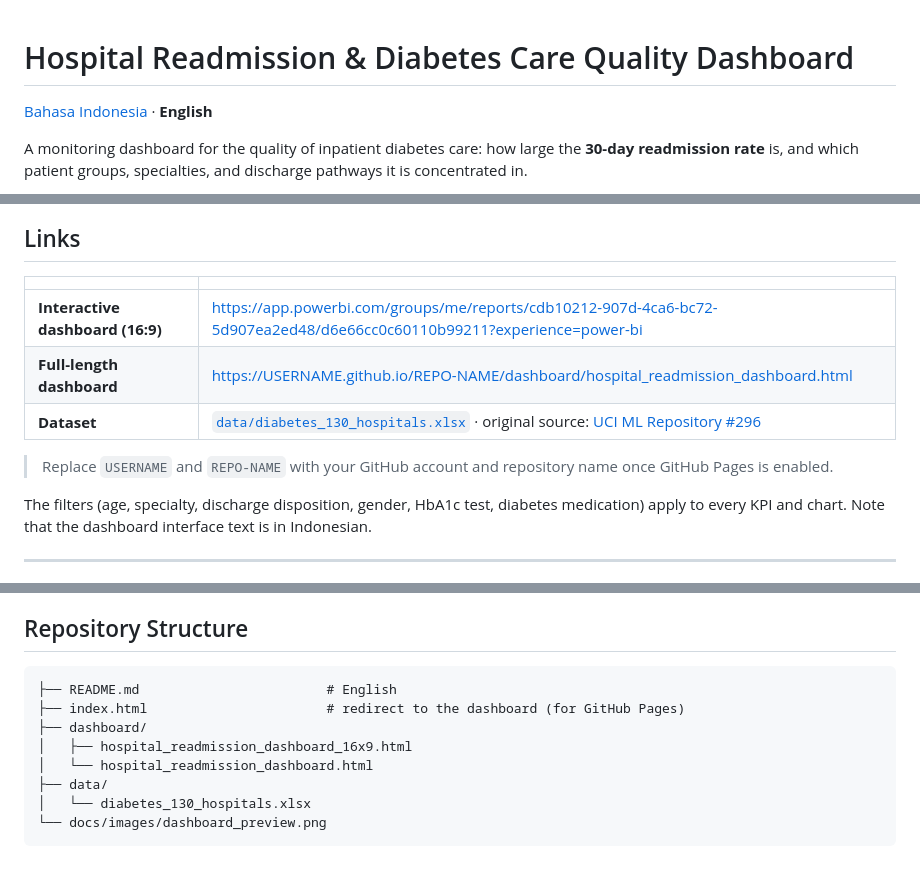
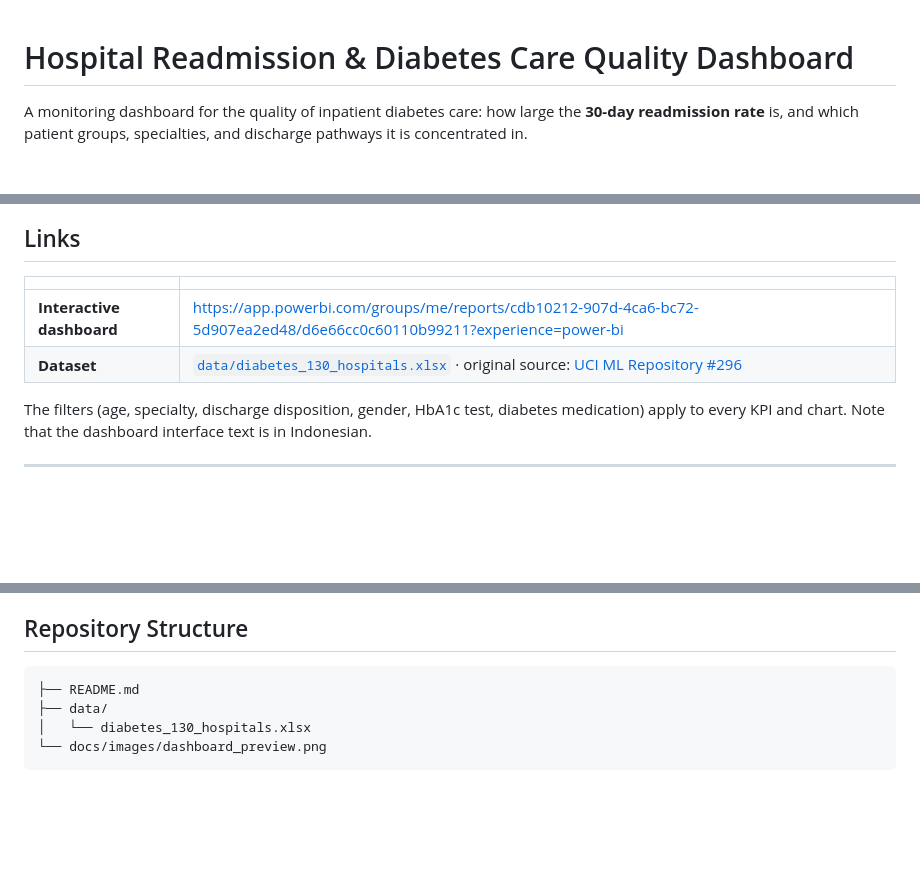
Before and after one commit to alesandroyoel/Hospital-Readmission-Diabetes-Care-Quality-Dashboard, a Markdown page: README.md, 3 parts joined by grey strips. Drawn GitHub-style; blank space fills up the shorter version.

````diff
--- a/README.md
+++ b/README.md
@@ -1,6 +1,4 @@
 # Hospital Readmission & Diabetes Care Quality Dashboard
-
-[Bahasa Indonesia](README.id.md) · **English**
 
 A monitoring dashboard for the quality of inpatient diabetes care: how large the **30-day readmission rate** is, and which patient groups, specialties, and discharge pathways it is concentrated in.
 
@@ -10,11 +8,8 @@ A monitoring dashboard for the quality of inpatient diabetes care: how large the
 
 |                                  |                                                                                                                                                                                                           |
 | -------------------------------- | --------------------------------------------------------------------------------------------------------------------------------------------------------------------------------------------------------- |
-| **Interactive dashboard (16:9)** | https://app.powerbi.com/groups/me/reports/cdb10212-907d-4ca6-bc72-5d907ea2ed48/d6e66cc0c60110b99211?experience=power-bi                                                                                   |
-| **Full-length dashboard**        | https://USERNAME.github.io/REPO-NAME/dashboard/hospital_readmission_dashboard.html                                                                                                                        |
+| **Interactive dashboard** | https://app.powerbi.com/groups/me/reports/cdb10212-907d-4ca6-bc72-5d907ea2ed48/d6e66cc0c60110b99211?experience=power-bi                                                                                   |
 | **Dataset**                      | [`data/diabetes_130_hospitals.xlsx`](data/diabetes_130_hospitals.xlsx) · original source: [UCI ML Repository #296](https://archive.ics.uci.edu/dataset/296/diabetes+130-us+hospitals+for+years+1999-2008) |
-
-> Replace `USERNAME` and `REPO-NAME` with your GitHub account and repository name once GitHub Pages is enabled.
 
 The filters (age, specialty, discharge disposition, gender, HbA1c test, diabetes medication) apply to every KPI and chart. Note that the dashboard interface text is in Indonesian.
 
@@ -169,11 +164,7 @@ The dashboards in this repo are HTML/JavaScript prototypes containing aggregated
 ## Repository Structure
 
 ```
-├── README.md                        # English
-├── index.html                       # redirect to the dashboard (for GitHub Pages)
-├── dashboard/
-│   ├── hospital_readmission_dashboard_16x9.html
-│   └── hospital_readmission_dashboard.html
+├── README.md
 ├── data/
 │   └── diabetes_130_hospitals.xlsx
 └── docs/images/dashboard_preview.png
````
